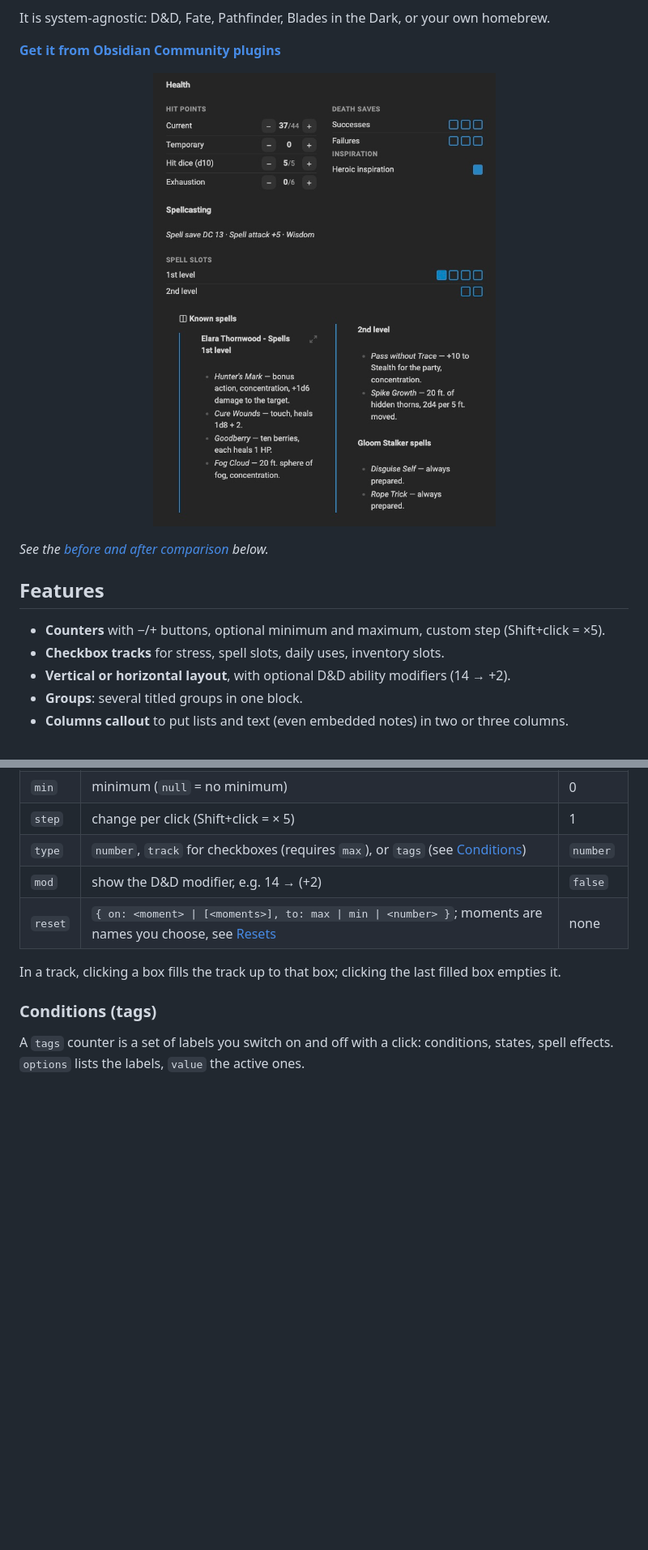
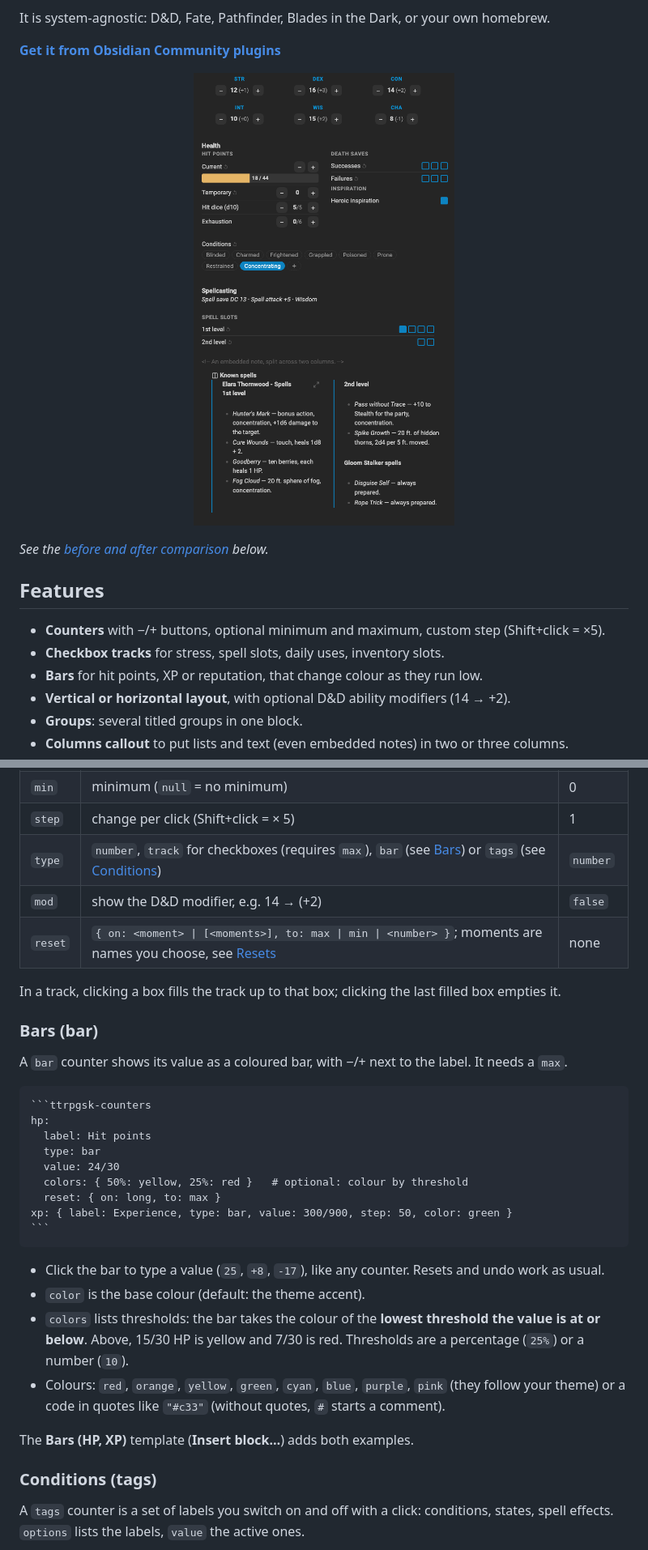
Before and after one commit to progressify/ttrpg-sheet-kit, a Markdown page: README.md, 2 parts joined by grey strips. Shown at 81% size. Rendered like a GitHub page; pictures changed too: assets/plugin-00-overview.png (added), assets/plugin-02-health-spellcasting.jpg; blank space fills up the shorter version.

`````diff
--- a/README.md
+++ b/README.md
@@ -14,7 +14,7 @@ It is system-agnostic: D&D, Fate, Pathfinder, Blades in the Dark, or your own ho
 **[Get it from Obsidian Community plugins](https://community.obsidian.md/plugins/ttrpg-sheet-kit)**
 
 <p align="center">
-  <img src="https://raw.githubusercontent.com/progressify/ttrpg-sheet-kit/main/assets/plugin-02-health-spellcasting.jpg" alt="A character sheet with counters, checkbox tracks and a spell list in columns" width="560">
+  <img src="https://raw.githubusercontent.com/progressify/ttrpg-sheet-kit/main/assets/plugin-00-overview.png" alt="A character sheet with ability scores, a hit point bar, checkbox tracks, conditions and a spell list in columns" width="560">
 </p>
 
 *See the [before and after comparison](#before-and-after) below.*
@@ -23,6 +23,7 @@ It is system-agnostic: D&D, Fate, Pathfinder, Blades in the Dark, or your own ho
 
 - **Counters** with −/+ buttons, optional minimum and maximum, custom step (Shift+click = ×5).
 - **Checkbox tracks** for stress, spell slots, daily uses, inventory slots.
+- **Bars** for hit points, XP or reputation, that change colour as they run low.
 - **Vertical or horizontal layout**, with optional D&D ability modifiers (14 → +2).
 - **Groups**: several titled groups in one block.
 - **Columns callout** to put lists and text (even embedded notes) in two or three columns.
@@ -90,11 +91,35 @@ stress: { type: track, max: 3, value: 1 }
 | `max`   | maximum                                                  | none      |
 | `min`   | minimum (`null` = no minimum)                            | 0         |
 | `step`  | change per click (Shift+click = × 5)                     | 1         |
-| `type`  | `number`, `track` for checkboxes (requires `max`), or `tags` (see [Conditions](#conditions-tags)) | `number`  |
+| `type`  | `number`, `track` for checkboxes (requires `max`), `bar` (see [Bars](#bars-bar)) or `tags` (see [Conditions](#conditions-tags)) | `number`  |
 | `mod`   | show the D&D modifier, e.g. 14 → (+2)                    | `false`   |
 | `reset` | `{ on: <moment> \| [<moments>], to: max \| min \| <number> }`; moments are names you choose, see [Resets](#resets) | none |
 
 In a track, clicking a box fills the track up to that box; clicking the last filled box empties it.
+
+### Bars (bar)
+
+A `bar` counter shows its value as a coloured bar, with −/+ next to the label. It needs a `max`.
+
+````markdown
+```ttrpgsk-counters
+hp:
+  label: Hit points
+  type: bar
+  value: 24/30
+  colors: { 50%: yellow, 25%: red }   # optional: colour by threshold
+  reset: { on: long, to: max }
+xp: { label: Experience, type: bar, value: 300/900, step: 50, color: green }
+```
+````
+
+- Click the bar to type a value (`25`, `+8`, `-17`), like any counter. Resets and undo work as usual.
+- `color` is the base colour (default: the theme accent).
+- `colors` lists thresholds: the bar takes the colour of the **lowest threshold the value is at or below**.
+  Above, 15/30 HP is yellow and 7/30 is red. Thresholds are a percentage (`25%`) or a number (`10`).
+- Colours: `red`, `orange`, `yellow`, `green`, `cyan`, `blue`, `purple`, `pink` (they follow your theme) or a code in quotes like `"#c33"` (without quotes, `#` starts a comment).
+
+The **Bars (HP, XP)** template (**Insert block…**) adds both examples.
 
 ### Conditions (tags)
 
`````
Also changed, not shown: other parts of README.md (+1 -1 lines), README.it.md (+28 -3 lines), examples/Elara Thornwood.md (+2 -0 lines), 8 other files.
